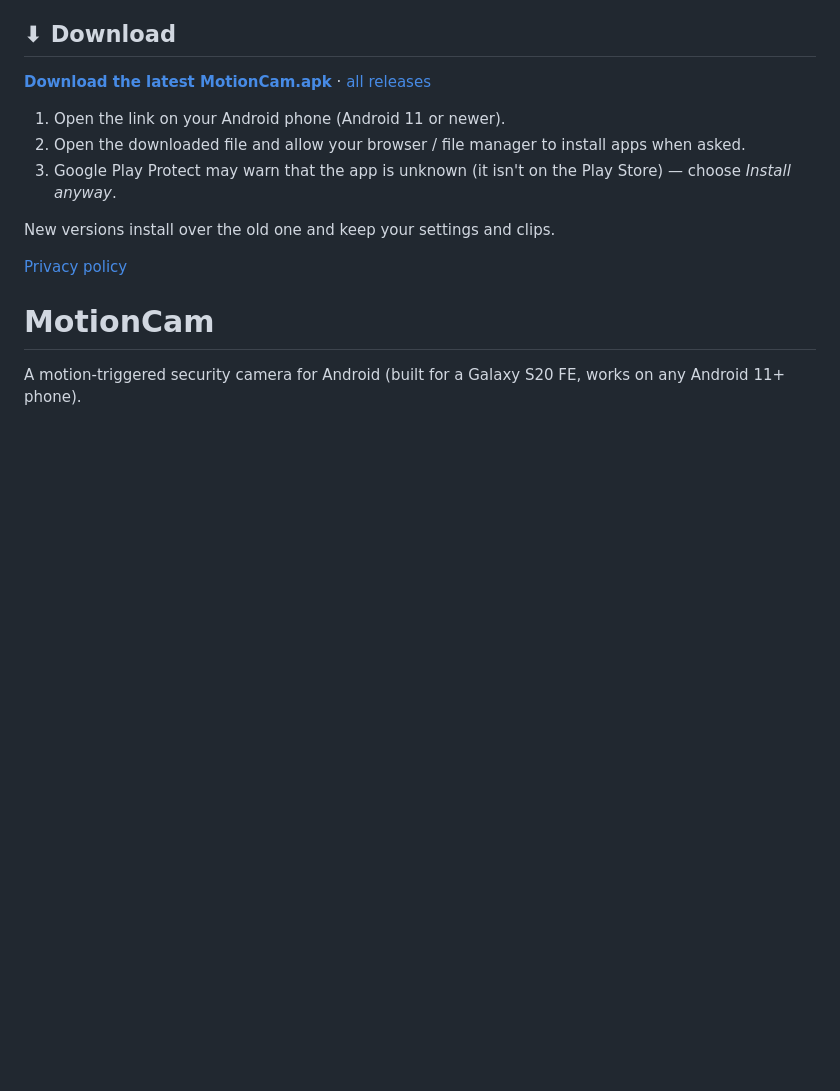
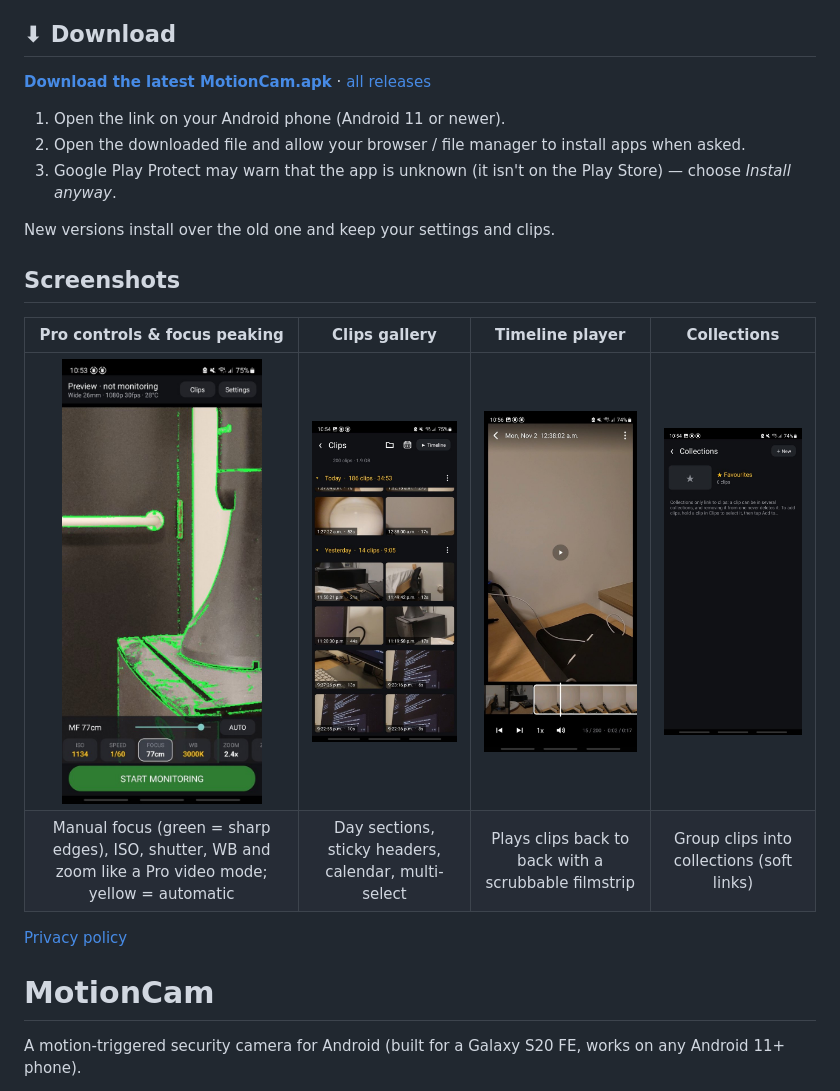
Before and after one commit to gac2003/Android-Motion-Activated-Camera, a Markdown page: README.md, the part around the change. GitHub-like rendering; pictures changed too: docs/screenshots/clips.jpg (added), docs/screenshots/collections.jpg (added), docs/screenshots/player-timeline.jpg (added); blank space fills up the shorter version.

Commit message:
README: add screenshots (preview, clips, player, collections)
Co-Authored-By: Claude Opus 5.5 <noreply@anthropic.com>
Claude-Session: https://claude.ai/code/session_01VaxAEfMizsidfs1Sjcs6gD

```diff
--- a/README.md
+++ b/README.md
@@ -20,6 +20,13 @@ Cap phone at 70% CPU usage and turn off fast charging to reduce temperatures.
 3. Google Play Protect may warn that the app is unknown (it isn't on the Play Store) — choose *Install anyway*.
 
 New versions install over the old one and keep your settings and clips.
+
+## Screenshots
+
+| Pro controls & focus peaking | Clips gallery | Timeline player | Collections |
+|:---:|:---:|:---:|:---:|
+| <img src="docs/screenshots/preview-focus-peaking.jpg" width="200" alt="Live preview with manual focus and green focus peaking"> | <img src="docs/screenshots/clips.jpg" width="200" alt="Clips grouped by day with thumbnails"> | <img src="docs/screenshots/player-timeline.jpg" width="200" alt="Player with the clip filmstrip timeline"> | <img src="docs/screenshots/collections.jpg" width="200" alt="Collections with Favourites"> |
+| Manual focus (green = sharp edges), ISO, shutter, WB and zoom like a Pro video mode; yellow = automatic | Day sections, sticky headers, calendar, multi-select | Plays clips back to back with a scrubbable filmstrip | Group clips into collections (soft links) |
 
 [Privacy policy](PRIVACY.md)
 
```
